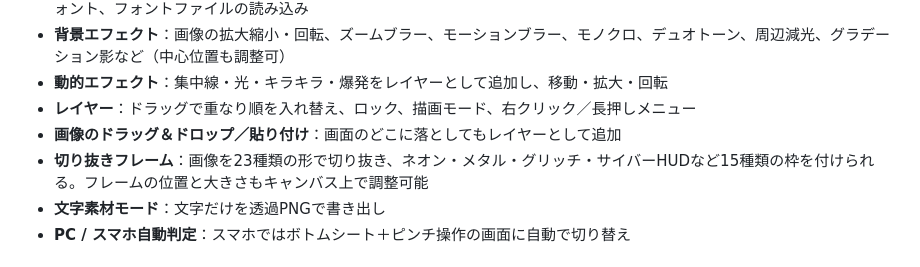
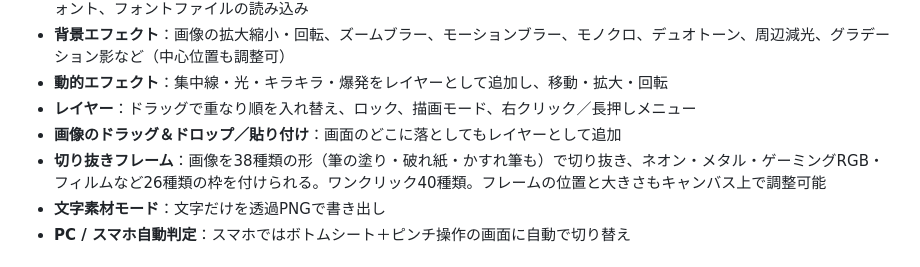
Before and after one commit to crash-san1999/rakuchin-thumb-maker, a Markdown page: README.md, the part around the change. GitHub-like rendering.

```diff
--- a/README.md
+++ b/README.md
@@ -18,7 +18,7 @@
 - **動的エフェクト**：集中線・光・キラキラ・爆発をレイヤーとして追加し、移動・拡大・回転
 - **レイヤー**：ドラッグで重なり順を入れ替え、ロック、描画モード、右クリック／長押しメニュー
 - **画像のドラッグ＆ドロップ／貼り付け**：画面のどこに落としてもレイヤーとして追加
-- **切り抜きフレーム**：画像を23種類の形で切り抜き、ネオン・メタル・グリッチ・サイバーHUDなど15種類の枠を付けられる。フレームの位置と大きさもキャンバス上で調整可能
+- **切り抜きフレーム**：画像を38種類の形（筆の塗り・破れ紙・かすれ筆も）で切り抜き、ネオン・メタル・ゲーミングRGB・フィルムなど26種類の枠を付けられる。ワンクリック40種類。フレームの位置と大きさもキャンバス上で調整可能
 - **文字素材モード**：文字だけを透過PNGで書き出し
 - **PC / スマホ自動判定**：スマホではボトムシート＋ピンチ操作の画面に自動で切り替え
 
```
Also changed, not shown: docs/manual.md (+13 -5 lines), docs/img/frames-brush.png (added), docs/img/frames-more.png (added), 1 other file.
